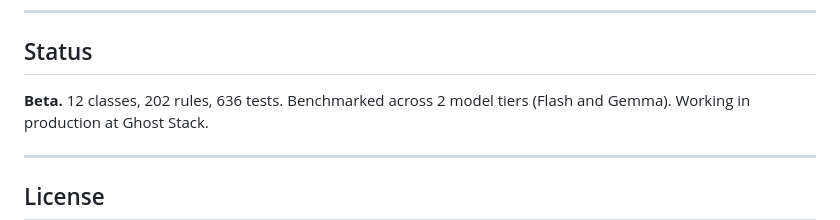
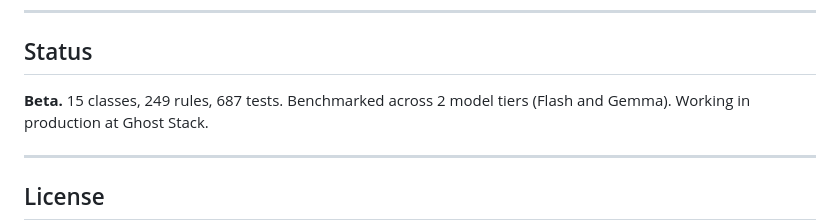
Before and after one commit to mfolofy/lm-tutor, a Markdown page: README.md, the part around the change. Drawn GitHub-style.

Commit message:
docs: update class count to 15

```diff
--- a/README.md
+++ b/README.md
@@ -116,7 +116,7 @@ echo "<html><img src='a.png'>" | tutor eval
 
 ## Status
 
-**Beta.** 12 classes, 202 rules, 636 tests. Benchmarked across 2 model tiers
+**Beta.** 15 classes, 249 rules, 687 tests. Benchmarked across 2 model tiers
 (Flash and Gemma). Working in production at Ghost Stack.
 
 ---
```
